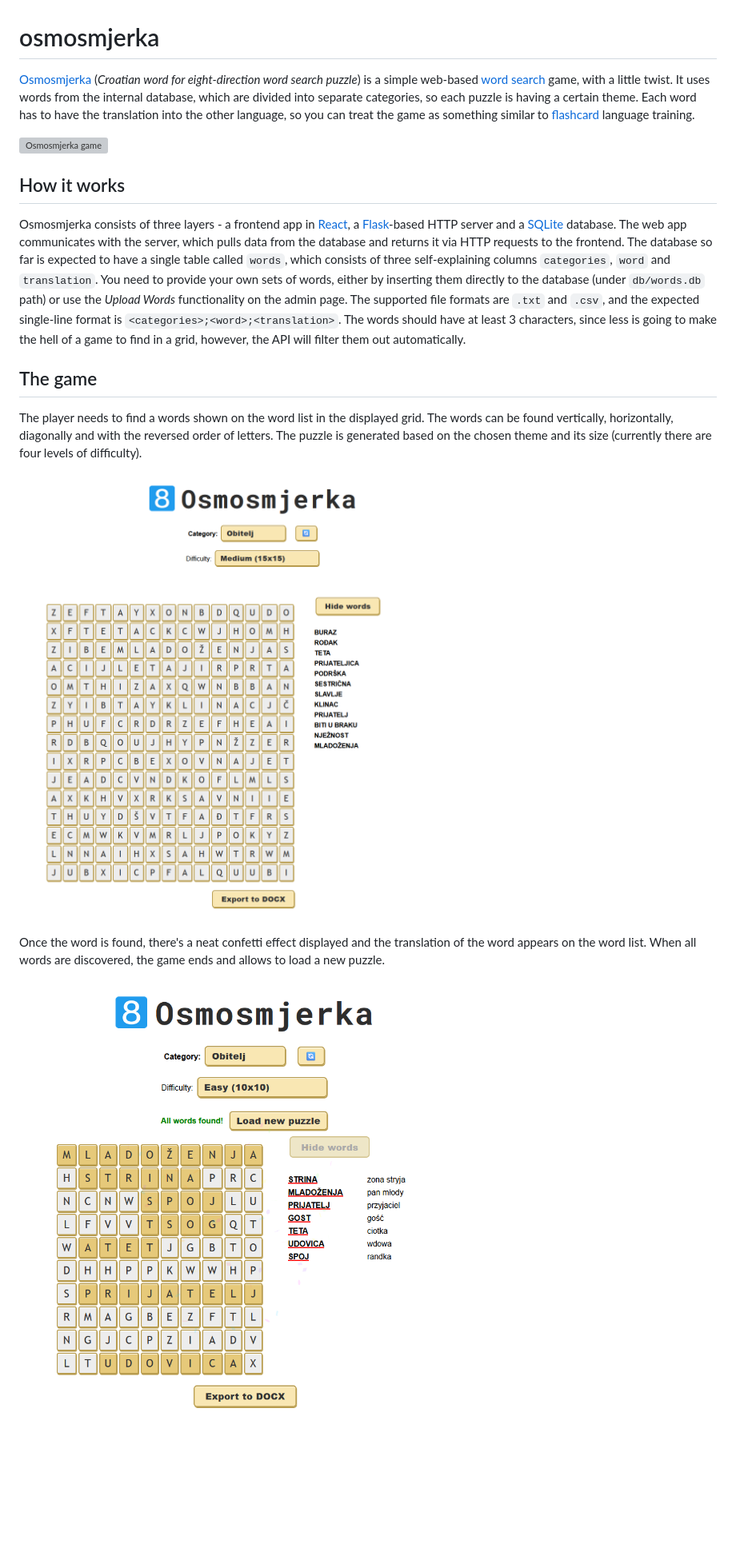
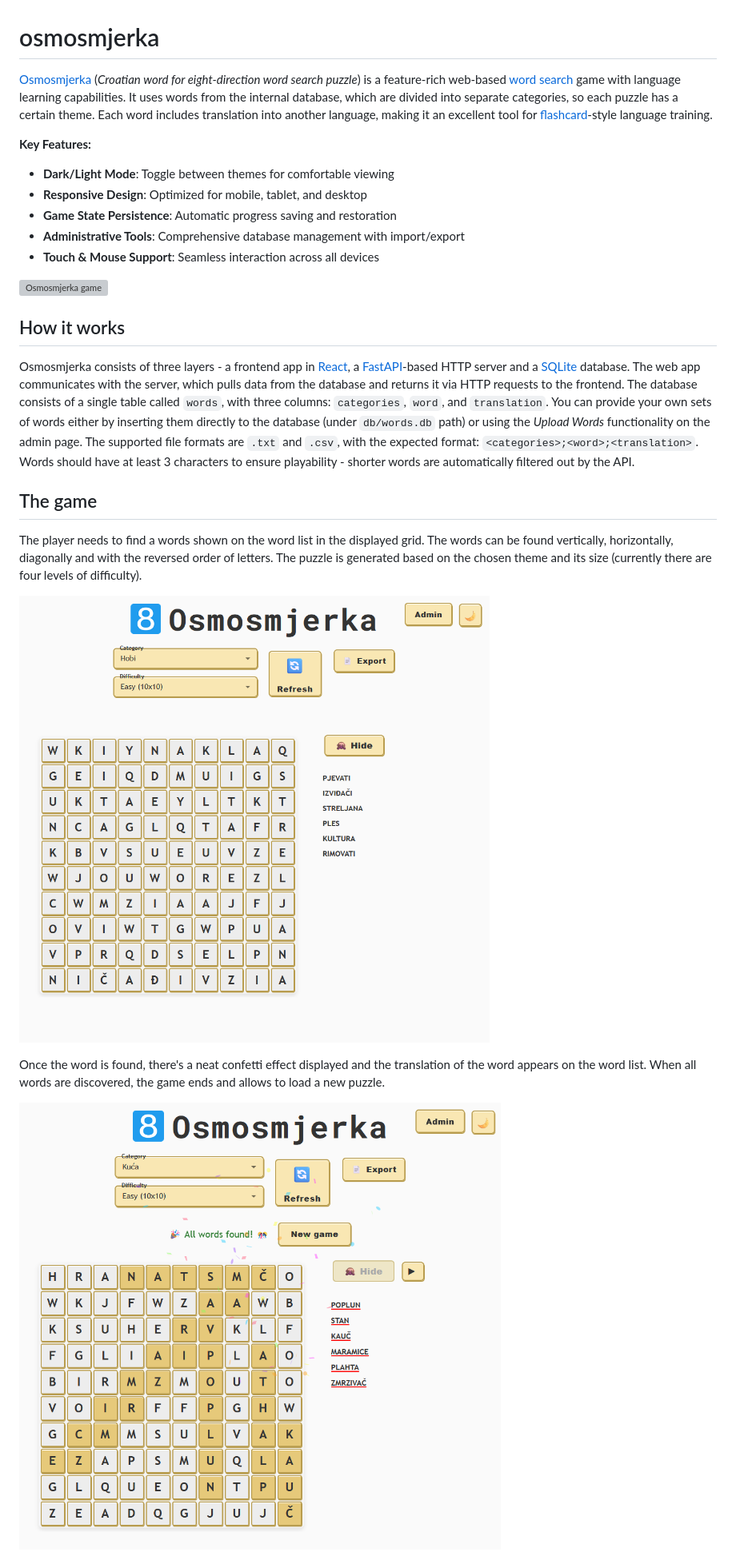
Before and after one commit to bartekmp/osmosmjerka, a Markdown page: README.md, the part around one of its changes. Shown at 80% size. GitHub-like rendering; pictures changed too: docs/assets/osmosmjerka-new-round.png, docs/assets/osmosmjerka-won-round.png; blank space fills up the shorter version; grey boxes are pictures that could not be loaded.

Commit message:
update readme and images (#33)

```diff
--- a/README.md
+++ b/README.md
@@ -1,16 +1,23 @@
 # osmosmjerka
-[Osmosmjerka](https://hr.wikipedia.org/wiki/Osmosmjerka) (*Croatian word for eight-direction word search puzzle*) is a simple web-based [word search](https://en.wikipedia.org/wiki/Word_search) game, with a little twist.
-It uses words from the internal database, which are divided into separate categories, so each puzzle is having a certain theme.
-Each word has to have the translation into the other language, so you can treat the game as something similar to [flashcard](https://en.wikipedia.org/wiki/Flashcard) language training.
+[Osmosmjerka](https://hr.wikipedia.org/wiki/Osmosmjerka) (*Croatian word for eight-direction word search puzzle*) is a feature-rich web-based [word search](https://en.wikipedia.org/wiki/Word_search) game with language learning capabilities.
+It uses words from the internal database, which are divided into separate categories, so each puzzle has a certain theme.
+Each word includes translation into another language, making it an excellent tool for [flashcard](https://en.wikipedia.org/wiki/Flashcard)-style language training.
+
+**Key Features:**
+- **Dark/Light Mode**: Toggle between themes for comfortable viewing
+- **Responsive Design**: Optimized for mobile, tablet, and desktop
+- **Game State Persistence**: Automatic progress saving and restoration
+- **Administrative Tools**: Comprehensive database management with import/export
+- **Touch & Mouse Support**: Seamless interaction across all devices
 
 ![Osmosmjerka game](docs/assets/osmosmjerka-game.gif)
 
 ## How it works
-Osmosmjerka consists of three layers - a frontend app in [React](https://react.dev/), a [Flask](https://flask.palletsprojects.com/en/stable/)-based HTTP server and a [SQLite](https://sqlite.org/) database.
+Osmosmjerka consists of three layers - a frontend app in [React](https://react.dev/), a [FastAPI](https://fastapi.tiangolo.com/)-based HTTP server and a [SQLite](https://sqlite.org/) database.
 The web app communicates with the server, which pulls data from the database and returns it via HTTP requests to the frontend.
-The database so far is expected to have a single table called `words`, which consists of three self-explaining columns `categories`, `word` and `translation`.
-You need to provide your own sets of words, either by inserting them directly to the database (under `db/words.db` path) or use the *Upload Words* functionality on the admin page. The supported file formats are `.txt` and `.csv`, and the expected single-line format is `<categories>;<word>;<translation>`.
-The words should have at least 3 characters, since less is going to make the hell of a game to find in a grid, however, the API will filter them out automatically.
+The database consists of a single table called `words`, with three columns: `categories`, `word`, and `translation`.
+You can provide your own sets of words either by inserting them directly to the database (under `db/words.db` path) or using the *Upload Words* functionality on the admin page. The supported file formats are `.txt` and `.csv`, with the expected format: `<categories>;<word>;<translation>`.
+Words should have at least 3 characters to ensure playability - shorter words are automatically filtered out by the API.
 
 ## The game
 The player needs to find a words shown on the word list in the displayed grid. The words can be found vertically, horizontally, diagonally and with the reversed order of letters.
```
Also changed, not shown: other parts of README.md (+56 -9 lines), docs/assets/osmosmjerka-admin-view.png, 2 other files.
